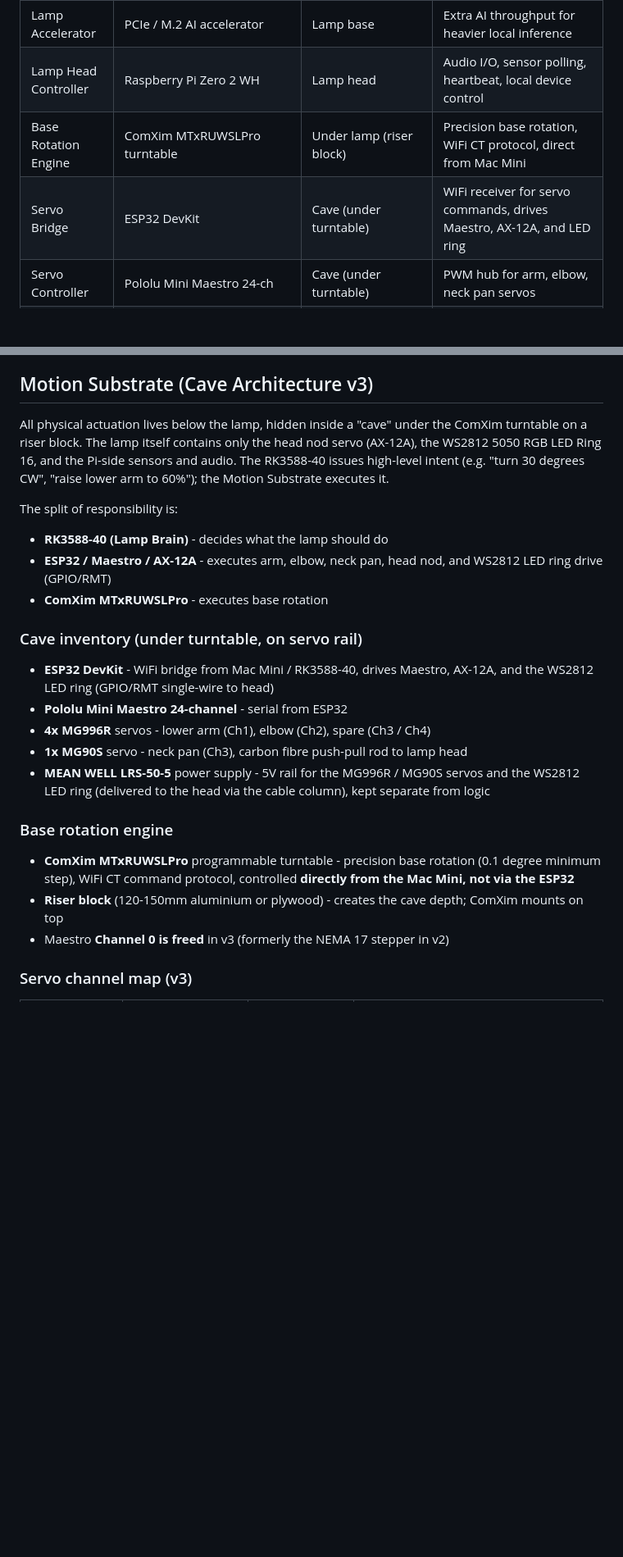
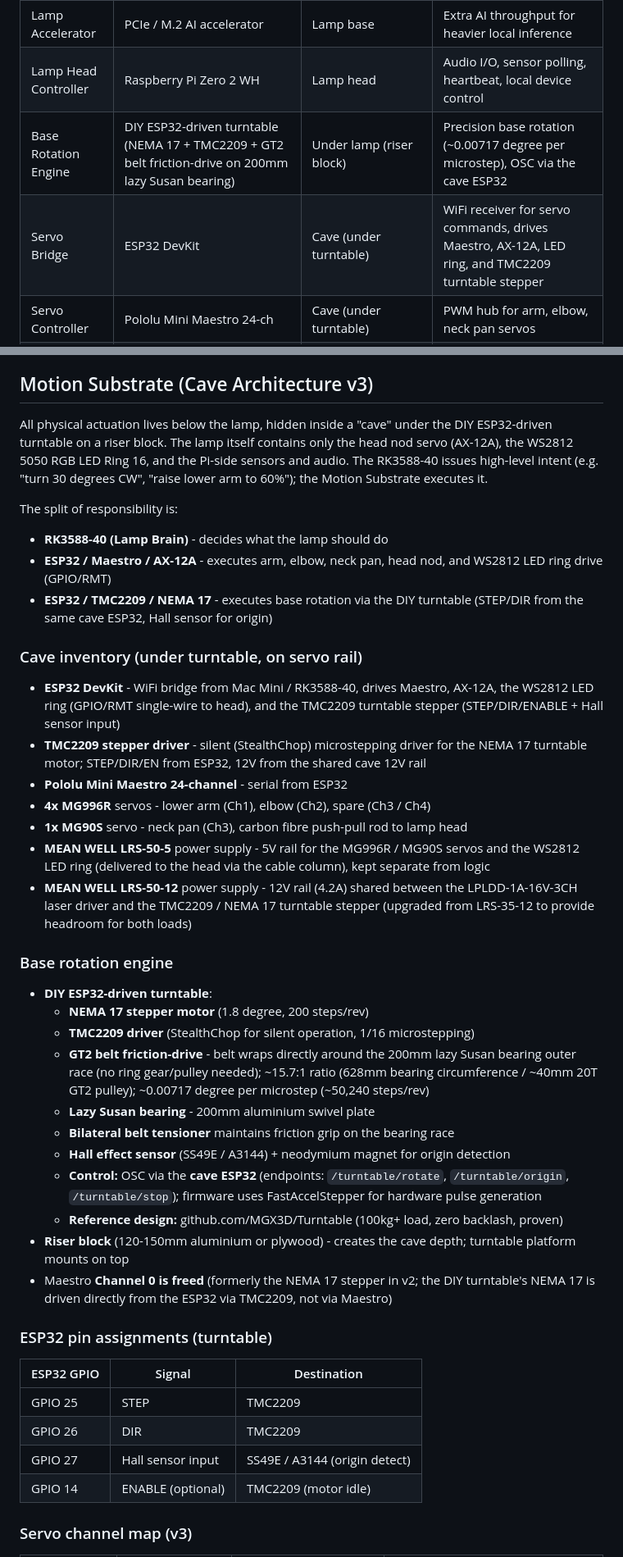
Before and after one commit to vanHeemstraPictures/pixstars, a Markdown page: docs/architecture/ARCHITECTURE.md, 2 parts joined by grey strips. Shown at 82% size. Rendered like a GitHub page; blank space fills up the shorter version.

Commit message:
docs: Replace ComXim turntable with DIY ESP32-driven turntable in hardwa
Agent-Id: agent-80cddcbe-d27d-408a-b7db-67e275c2729d
Linked-Note-Id: 9f148348-9b78-4bfe-a2c0-3855df3e9944

```diff
--- a/docs/architecture/ARCHITECTURE.md
+++ b/docs/architecture/ARCHITECTURE.md
@@ -88,8 +88,8 @@ flowchart LR
 | Lamp Brain | Seeed Studio reComputer RK3588-40 | Lamp base | Local AI, speech, vision, behaviour, HiveMind client |
 | Lamp Accelerator | PCIe / M.2 AI accelerator | Lamp base | Extra AI throughput for heavier local inference |
 | Lamp Head Controller | Raspberry Pi Zero 2 WH | Lamp head | Audio I/O, sensor polling, heartbeat, local device control |
-| Base Rotation Engine | ComXim MTxRUWSLPro turntable | Under lamp (riser block) | Precision base rotation, WiFi CT protocol, direct from Mac Mini |
-| Servo Bridge | ESP32 DevKit | Cave (under turntable) | WiFi receiver for servo commands, drives Maestro, AX-12A, and LED ring |
+| Base Rotation Engine | DIY ESP32-driven turntable (NEMA 17 + TMC2209 + GT2 belt friction-drive on 200mm lazy Susan bearing) | Under lamp (riser block) | Precision base rotation (~0.00717 degree per microstep), OSC via the cave ESP32 |
+| Servo Bridge | ESP32 DevKit | Cave (under turntable) | WiFi receiver for servo commands, drives Maestro, AX-12A, LED ring, and TMC2209 turntable stepper |
 | Servo Controller | Pololu Mini Maestro 24-ch | Cave (under turntable) | PWM hub for arm, elbow, neck pan servos |
 | Head Nod Actuator | Dynamixel AX-12A | Lamp head | Head nod via TTL serial from ESP32 (not on Maestro) |
 | LED Ring Driver | ESP32 DevKit GPIO (RMT) | Cave (under turntable) | WS2812 5050 RGB LED Ring 16 driven via cable column to lamp head |
@@ -186,27 +186,46 @@ The PCIe / M.2 AI accelerator is reserved for higher-throughput local AI tasks,
 
 ## Motion Substrate (Cave Architecture v3)
 
-All physical actuation lives below the lamp, hidden inside a "cave" under the ComXim turntable on a riser block. The lamp itself contains only the head nod servo (AX-12A), the WS2812 5050 RGB LED Ring 16, and the Pi-side sensors and audio. The RK3588-40 issues high-level intent (e.g. "turn 30 degrees CW", "raise lower arm to 60%"); the Motion Substrate executes it.
+All physical actuation lives below the lamp, hidden inside a "cave" under the DIY ESP32-driven turntable on a riser block. The lamp itself contains only the head nod servo (AX-12A), the WS2812 5050 RGB LED Ring 16, and the Pi-side sensors and audio. The RK3588-40 issues high-level intent (e.g. "turn 30 degrees CW", "raise lower arm to 60%"); the Motion Substrate executes it.
 
 The split of responsibility is:
 
 - **RK3588-40 (Lamp Brain)** - decides what the lamp should do
 - **ESP32 / Maestro / AX-12A** - executes arm, elbow, neck pan, head nod, and WS2812 LED ring drive (GPIO/RMT)
-- **ComXim MTxRUWSLPro** - executes base rotation
+- **ESP32 / TMC2209 / NEMA 17** - executes base rotation via the DIY turntable (STEP/DIR from the same cave ESP32, Hall sensor for origin)
 
 ### Cave inventory (under turntable, on servo rail)
 
-- **ESP32 DevKit** - WiFi bridge from Mac Mini / RK3588-40, drives Maestro, AX-12A, and the WS2812 LED ring (GPIO/RMT single-wire to head)
+- **ESP32 DevKit** - WiFi bridge from Mac Mini / RK3588-40, drives Maestro, AX-12A, the WS2812 LED ring (GPIO/RMT single-wire to head), and the TMC2209 turntable stepper (STEP/DIR/ENABLE + Hall sensor input)
+- **TMC2209 stepper driver** - silent (StealthChop) microstepping driver for the NEMA 17 turntable motor; STEP/DIR/EN from ESP32, 12V from the shared cave 12V rail
 - **Pololu Mini Maestro 24-channel** - serial from ESP32
 - **4x MG996R** servos - lower arm (Ch1), elbow (Ch2), spare (Ch3 / Ch4)
 - **1x MG90S** servo - neck pan (Ch3), carbon fibre push-pull rod to lamp head
 - **MEAN WELL LRS-50-5** power supply - 5V rail for the MG996R / MG90S servos and the WS2812 LED ring (delivered to the head via the cable column), kept separate from logic
+- **MEAN WELL LRS-50-12** power supply - 12V rail (4.2A) shared between the LPLDD-1A-16V-3CH laser driver and the TMC2209 / NEMA 17 turntable stepper (upgraded from LRS-35-12 to provide headroom for both loads)
 
 ### Base rotation engine
 
-- **ComXim MTxRUWSLPro** programmable turntable - precision base rotation (0.1 degree minimum step), WiFi CT command protocol, controlled **directly from the Mac Mini, not via the ESP32**
-- **Riser block** (120-150mm aluminium or plywood) - creates the cave depth; ComXim mounts on top
-- Maestro **Channel 0 is freed** in v3 (formerly the NEMA 17 stepper in v2)
+- **DIY ESP32-driven turntable**:
+  - **NEMA 17 stepper motor** (1.8 degree, 200 steps/rev)
+  - **TMC2209 driver** (StealthChop for silent operation, 1/16 microstepping)
+  - **GT2 belt friction-drive** - belt wraps directly around the 200mm lazy Susan bearing outer race (no ring gear/pulley needed); ~15.7:1 ratio (628mm bearing circumference / ~40mm 20T GT2 pulley); ~0.00717 degree per microstep (~50,240 steps/rev)
+  - **Lazy Susan bearing** - 200mm aluminium swivel plate
+  - **Bilateral belt tensioner** maintains friction grip on the bearing race
+  - **Hall effect sensor** (SS49E / A3144) + neodymium magnet for origin detection
+  - **Control:** OSC via the **cave ESP32** (endpoints: `/turntable/rotate`, `/turntable/origin`, `/turntable/stop`); firmware uses FastAccelStepper for hardware pulse generation
+  - **Reference design:** github.com/MGX3D/Turntable (100kg+ load, zero backlash, proven)
+- **Riser block** (120-150mm aluminium or plywood) - creates the cave depth; turntable platform mounts on top
+- Maestro **Channel 0 is freed** (formerly the NEMA 17 stepper in v2; the DIY turntable's NEMA 17 is driven directly from the ESP32 via TMC2209, not via Maestro)
+
+### ESP32 pin assignments (turntable)
+
+| ESP32 GPIO | Signal | Destination |
+|---|---|---|
+| GPIO 25 | STEP | TMC2209 |
+| GPIO 26 | DIR | TMC2209 |
+| GPIO 27 | Hall sensor input | SS49E / A3144 (origin detect) |
+| GPIO 14 | ENABLE (optional) | TMC2209 (motor idle) |
 
 ### Servo channel map (v3)
 
```
Also changed, not shown: other parts of docs/architecture/ARCHITECTURE.md (+12 -12 lines), CLAUDE.md (+31 -14 lines).
